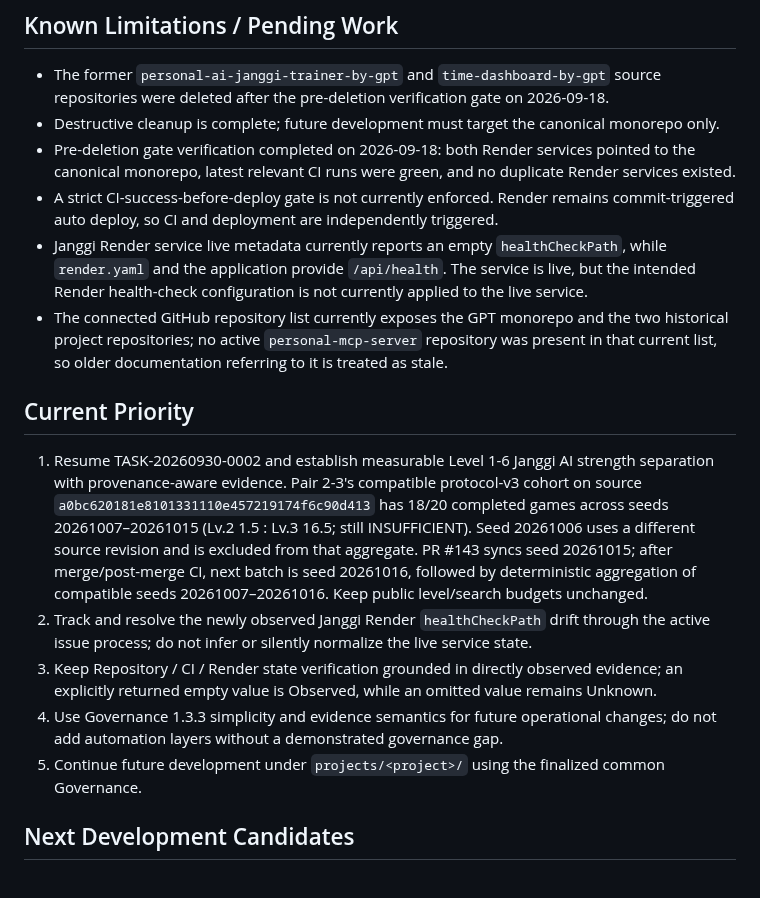
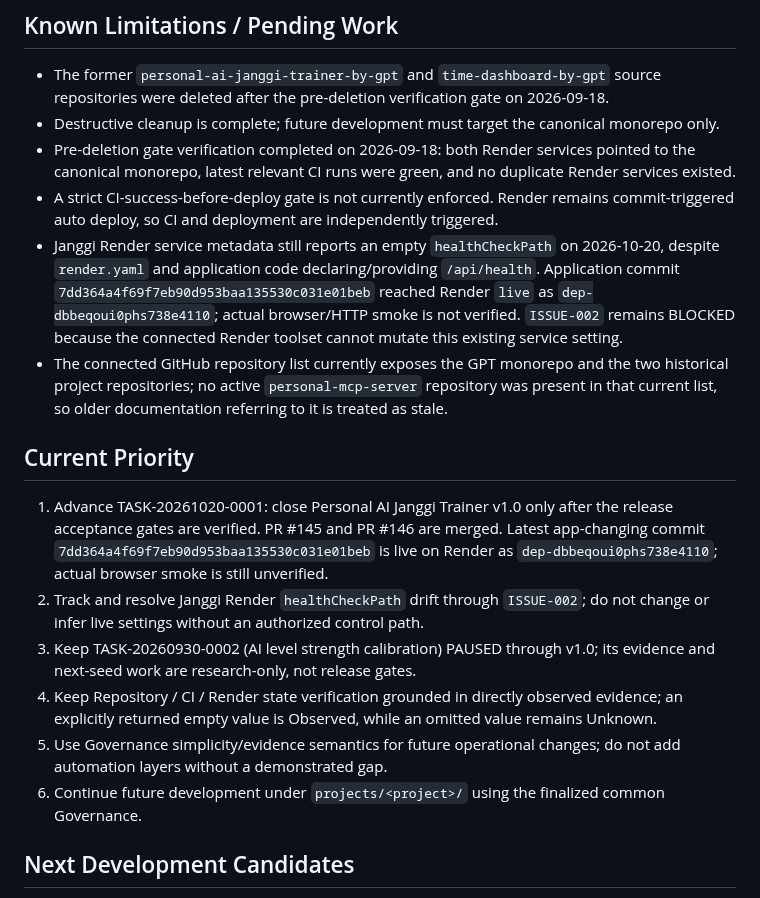
Before and after one commit to hjang12/ai-agent-cicd-system-by-gpt, a Markdown page: GOVERNANCE/docs/CURRENT_STATUS.md, the part around the change. GitHub-like rendering.

Commit message:
docs(janggi): sync v1.0 checkpoint with live deployment evidence

```diff
--- a/GOVERNANCE/docs/CURRENT_STATUS.md
+++ b/GOVERNANCE/docs/CURRENT_STATUS.md
@@ -178,16 +178,17 @@ Chat history is temporary. The monorepo Repository is the long-term Source of Tr
 - Destructive cleanup is complete; future development must target the canonical monorepo only.
 - Pre-deletion gate verification completed on 2026-09-18: both Render services pointed to the canonical monorepo, latest relevant CI runs were green, and no duplicate Render services existed.
 - A strict CI-success-before-deploy gate is not currently enforced. Render remains commit-triggered auto deploy, so CI and deployment are independently triggered.
-- Janggi Render service live metadata currently reports an empty `healthCheckPath`, while `render.yaml` and the application provide `/api/health`. The service is live, but the intended Render health-check configuration is not currently applied to the live service.
+- Janggi Render service metadata still reports an empty `healthCheckPath` on 2026-10-20, despite `render.yaml` and application code declaring/providing `/api/health`. Application commit `7dd364a4f69f7eb90d953baa135530c031e01beb` reached Render `live` as `dep-dbbeqoui0phs738e4110`; actual browser/HTTP smoke is not verified. `ISSUE-002` remains BLOCKED because the connected Render toolset cannot mutate this existing service setting.
 - The connected GitHub repository list currently exposes the GPT monorepo and the two historical project repositories; no active `personal-mcp-server` repository was present in that current list, so older documentation referring to it is treated as stale.
 
 ## Current Priority
 
-1. Resume TASK-20260930-0002 and establish measurable Level 1-6 Janggi AI strength separation with provenance-aware evidence. Pair 2-3's compatible protocol-v3 cohort on source `a0bc620181e8101331110e457219174f6c90d413` has 18/20 completed games across seeds 20261007–20261015 (Lv.2 1.5 : Lv.3 16.5; still INSUFFICIENT). Seed 20261006 uses a different source revision and is excluded from that aggregate. PR #143 syncs seed 20261015; after merge/post-merge CI, next batch is seed 20261016, followed by deterministic aggregation of compatible seeds 20261007–20261016. Keep public level/search budgets unchanged.
-2. Track and resolve the newly observed Janggi Render `healthCheckPath` drift through the active issue process; do not infer or silently normalize the live service state.
-3. Keep Repository / CI / Render state verification grounded in directly observed evidence; an explicitly returned empty value is Observed, while an omitted value remains Unknown.
-4. Use Governance 1.3.3 simplicity and evidence semantics for future operational changes; do not add automation layers without a demonstrated governance gap.
-5. Continue future development under `projects/<project>/` using the finalized common Governance.
+1. Advance TASK-20261020-0001: close Personal AI Janggi Trainer v1.0 only after the release acceptance gates are verified. PR #145 and PR #146 are merged. Latest app-changing commit `7dd364a4f69f7eb90d953baa135530c031e01beb` is live on Render as `dep-dbbeqoui0phs738e4110`; actual browser smoke is still unverified.
+2. Track and resolve Janggi Render `healthCheckPath` drift through `ISSUE-002`; do not change or infer live settings without an authorized control path.
+3. Keep TASK-20260930-0002 (AI level strength calibration) PAUSED through v1.0; its evidence and next-seed work are research-only, not release gates.
+4. Keep Repository / CI / Render state verification grounded in directly observed evidence; an explicitly returned empty value is Observed, while an omitted value remains Unknown.
+5. Use Governance simplicity/evidence semantics for future operational changes; do not add automation layers without a demonstrated gap.
+6. Continue future development under `projects/<project>/` using the finalized common Governance.
 
 ## Next Development Candidates
 
```
